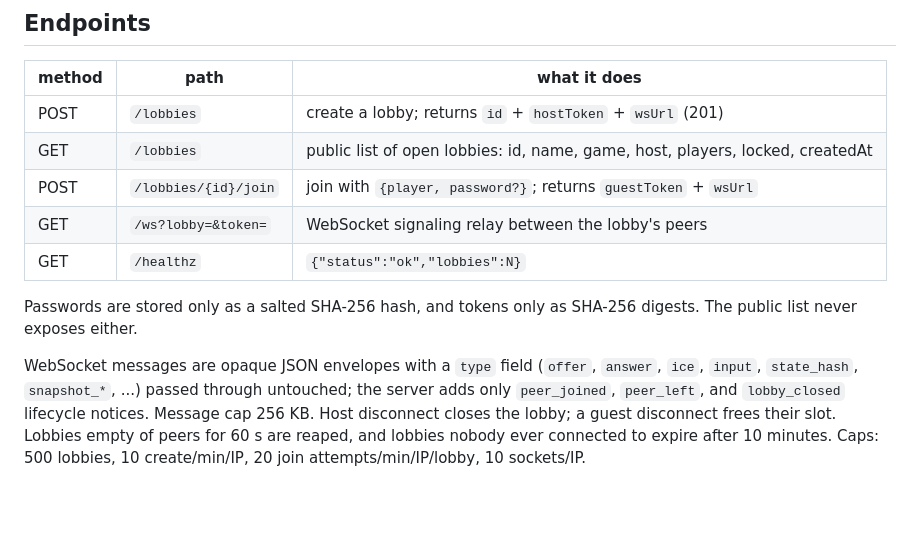
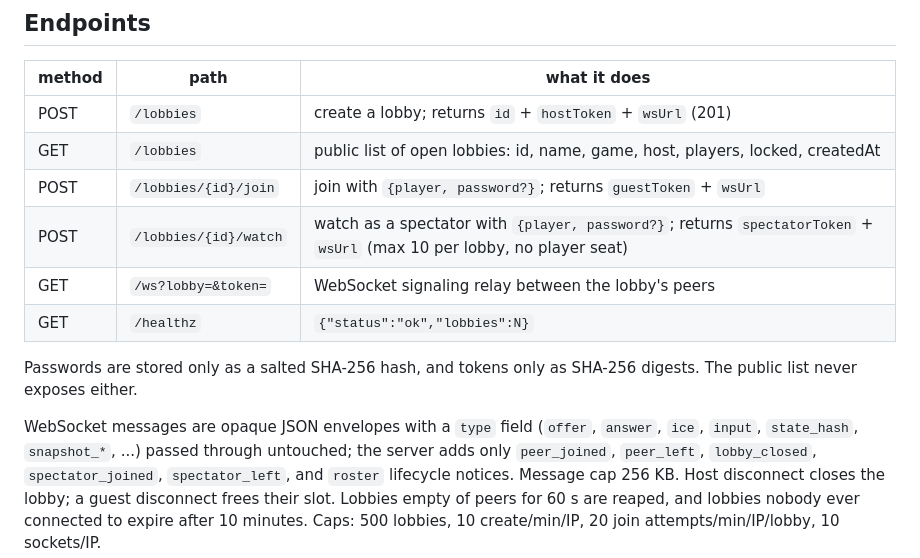
Before and after one commit to David2024patton/itak-gaming, a Markdown page: netplay/README.md, the part around the change. GitHub-like rendering; blank space fills up the shorter version.

Commit message:
Spectators S1 server: watch join, spectator role and notices, roster; friends presence docs; em dash cleanup

```diff
--- a/netplay/README.md
+++ b/netplay/README.md
@@ -42,6 +42,7 @@ request bodies and URLs.
 | POST   | `/lobbies`            | create a lobby; returns `id` + `hostToken` + `wsUrl` (201) |
 | GET    | `/lobbies`            | public list of open lobbies: id, name, game, host, players, locked, createdAt |
 | POST   | `/lobbies/{id}/join`  | join with `{player, password?}`; returns `guestToken` + `wsUrl` |
+| POST   | `/lobbies/{id}/watch` | watch as a spectator with `{player, password?}`; returns `spectatorToken` + `wsUrl` (max 10 per lobby, no player seat) |
 | GET    | `/ws?lobby=&token=`   | WebSocket signaling relay between the lobby's peers |
 | GET    | `/healthz`            | `{"status":"ok","lobbies":N}` |
 
@@ -51,7 +52,8 @@ SHA-256 digests. The public list never exposes either.
 WebSocket messages are opaque JSON envelopes with a `type` field
 (`offer`, `answer`, `ice`, `input`, `state_hash`, `snapshot_*`, ...)
 passed through untouched; the server adds only `peer_joined`,
-`peer_left`, and `lobby_closed` lifecycle notices. Message cap
+`peer_left`, `lobby_closed`, `spectator_joined`, `spectator_left`,
+and `roster` lifecycle notices. Message cap
 256 KB. Host disconnect closes the lobby; a guest disconnect frees
 their slot. Lobbies empty of peers for 60 s are reaped, and lobbies
 nobody ever connected to expire after 10 minutes. Caps: 500 lobbies,
```
